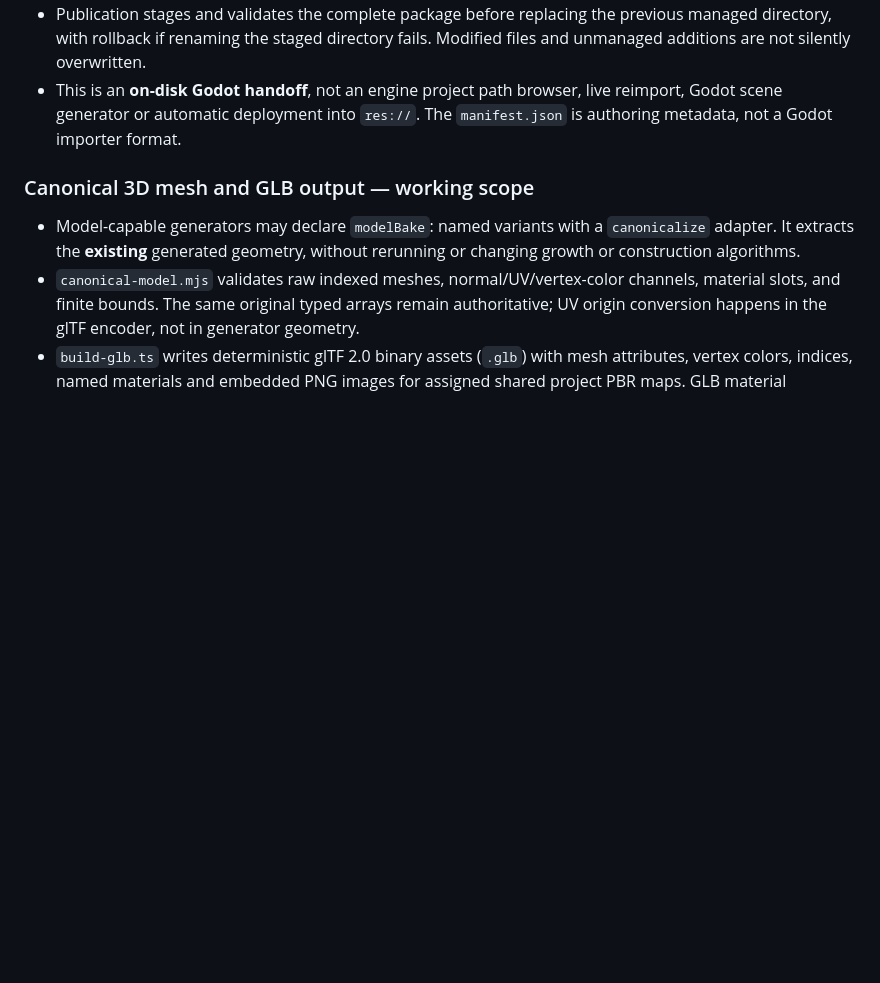
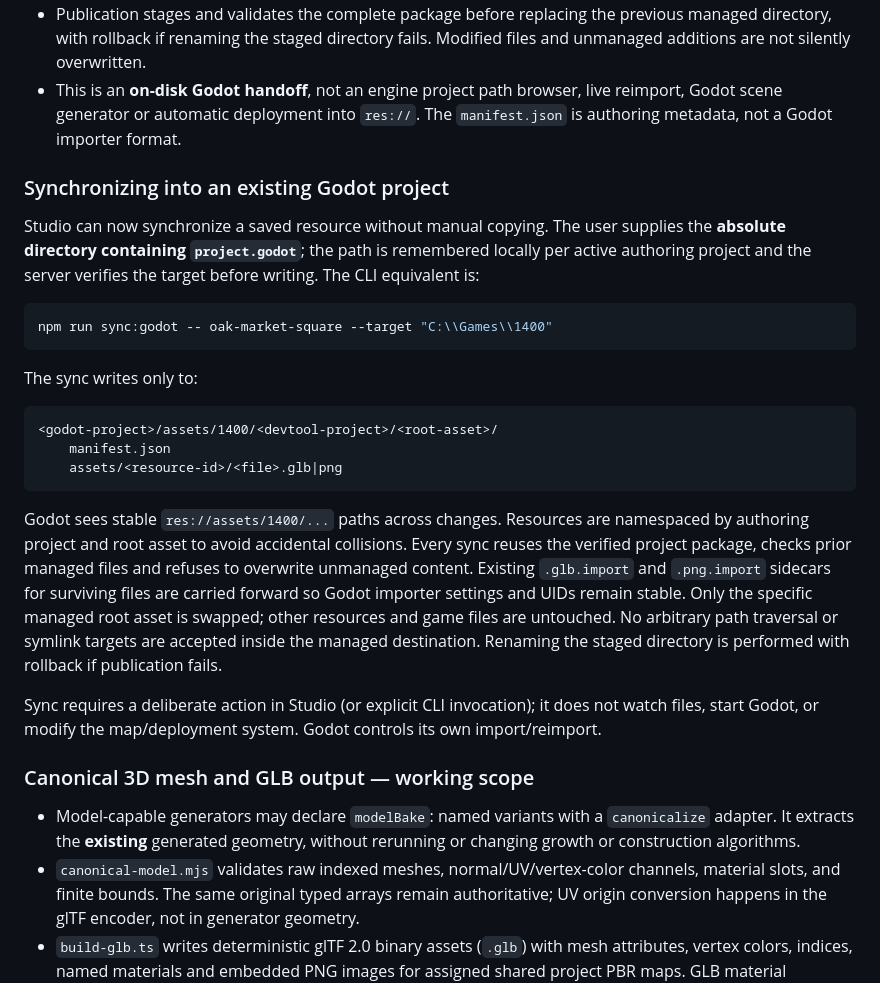
Before and after one commit to Technikhighknee/my-godot-collection, a Markdown page: dev_tool/ARCHITECTURE.md, the part around the change. Rendered like a GitHub page; blank space fills up the shorter version.

Commit message:
Document guarded and namespaced Godot project synchronization

````diff
--- a/dev_tool/ARCHITECTURE.md
+++ b/dev_tool/ARCHITECTURE.md
@@ -131,6 +131,40 @@ normally.
   live reimport, Godot scene generator or automatic deployment into `res://`.
   The `manifest.json` is authoring metadata, not a Godot importer format.
 
+### Synchronizing into an existing Godot project
+
+Studio can now synchronize a saved resource without manual copying. The
+user supplies the **absolute directory containing `project.godot`**; the
+path is remembered locally per active authoring project and the server
+verifies the target before writing. The CLI equivalent is:
+
+```bash
+npm run sync:godot -- oak-market-square --target "C:\\Games\\1400"
+```
+
+The sync writes only to:
+
+```text
+<godot-project>/assets/1400/<devtool-project>/<root-asset>/
+    manifest.json
+    assets/<resource-id>/<file>.glb|png
+```
+
+Godot sees stable `res://assets/1400/...` paths across changes.
+Resources are namespaced by authoring project and root asset to avoid
+accidental collisions. Every sync reuses the verified project package,
+checks prior managed files and refuses to overwrite unmanaged content.
+Existing `.glb.import` and `.png.import` sidecars for surviving files are
+carried forward so Godot importer settings and UIDs remain stable.
+Only the specific managed root asset is swapped; other resources and game
+files are untouched. No arbitrary path traversal or symlink targets are
+accepted inside the managed destination. Renaming the staged directory is
+performed with rollback if publication fails.
+
+Sync requires a deliberate action in Studio (or explicit CLI invocation);
+it does not watch files, start Godot, or modify the map/deployment system.
+Godot controls its own import/reimport.
+
 ### Canonical 3D mesh and GLB output — working scope
 
 - Model-capable generators may declare `modelBake`: named variants with a
````
